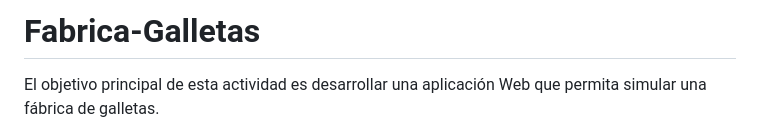
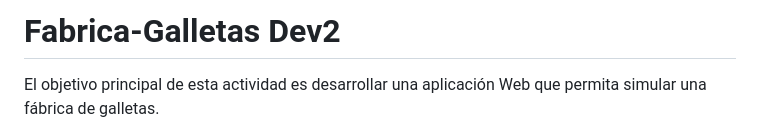
Before and after one commit to destrada96/FabricaGalletas, a Markdown page: README.md, the part around the change. Drawn GitHub-style.

Commit message:
Change in readme Dev2

```diff
--- a/README.md
+++ b/README.md
@@ -1,4 +1,4 @@
-# Fabrica-Galletas
+# Fabrica-Galletas Dev2
 
 El objetivo principal de esta actividad es desarrollar una aplicación Web que permita simular una fábrica de galletas.
 
```
